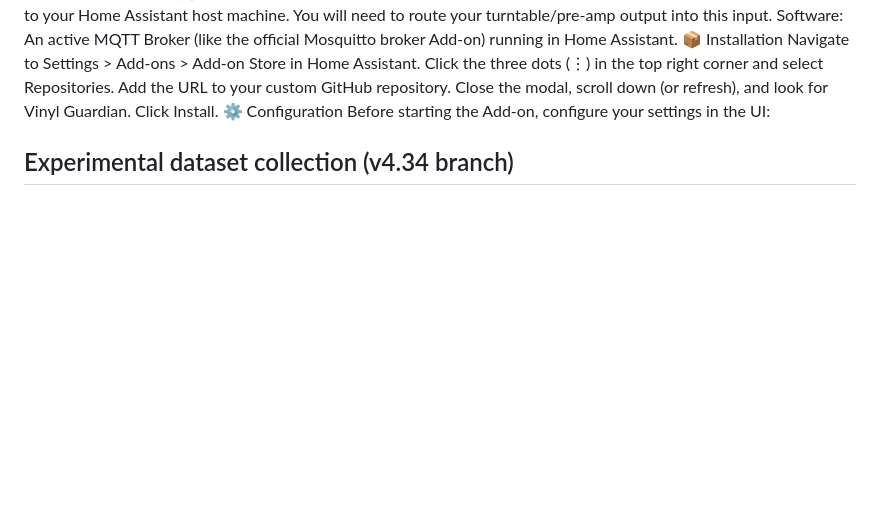
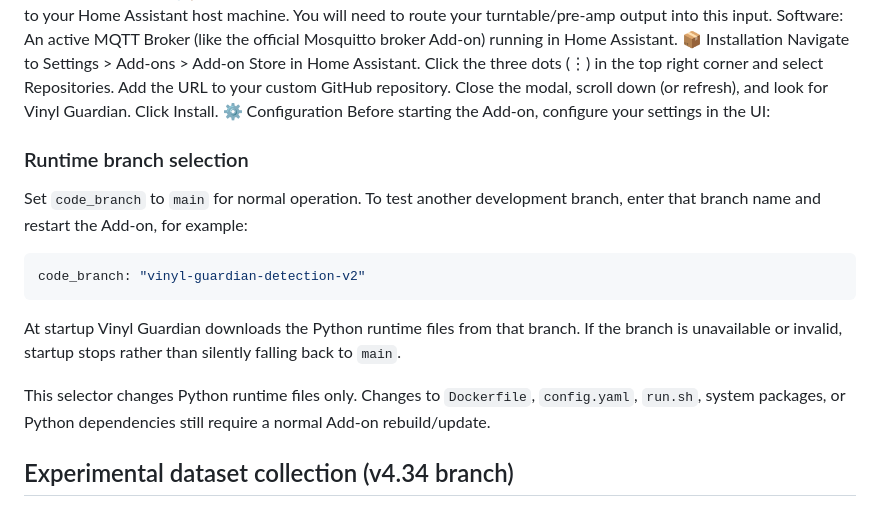
Before and after one commit to justcop/home-assistant-addons, a Markdown page: vinyl_guardian/readme.md, the part around the change. GitHub-like rendering; blank space fills up the shorter version.

Commit message:
Document branch selector on detection branch

````diff
--- a/vinyl_guardian/readme.md
+++ b/vinyl_guardian/readme.md
@@ -19,6 +19,19 @@ Close the modal, scroll down (or refresh), and look for Vinyl Guardian.
 Click Install.
 ⚙️ Configuration
 Before starting the Add-on, configure your settings in the UI:
+
+### Runtime branch selection
+
+Set `code_branch` to `main` for normal operation. To test another development branch, enter that branch name and restart the Add-on, for example:
+
+```yaml
+code_branch: "vinyl-guardian-detection-v2"
+```
+
+At startup Vinyl Guardian downloads the Python runtime files from that branch. If the branch is unavailable or invalid, startup stops rather than silently falling back to `main`.
+
+This selector changes Python runtime files only. Changes to `Dockerfile`, `config.yaml`, `run.sh`, system packages, or Python dependencies still require a normal Add-on rebuild/update.
+
 
 ## Experimental dataset collection (v4.34 branch)
 
````
